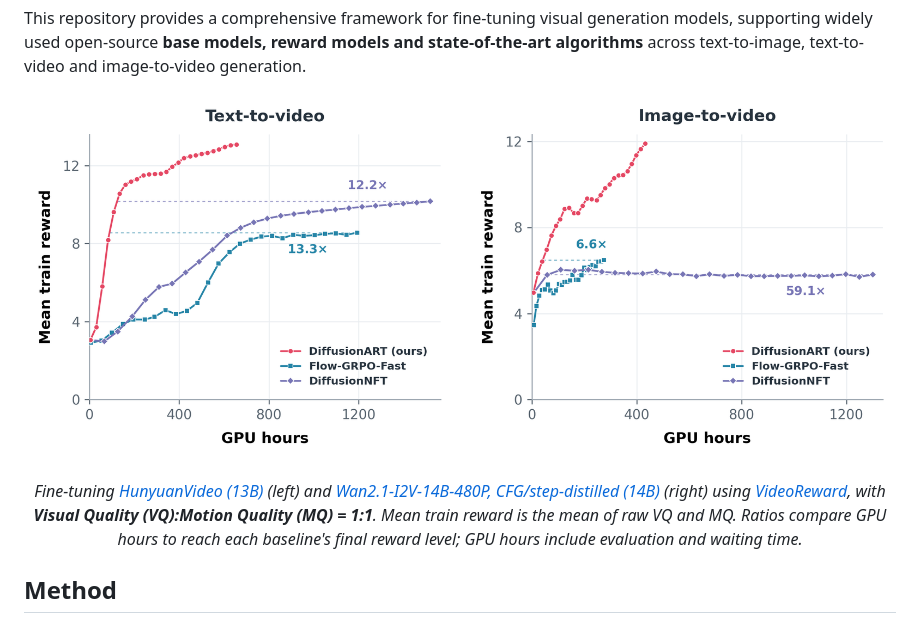
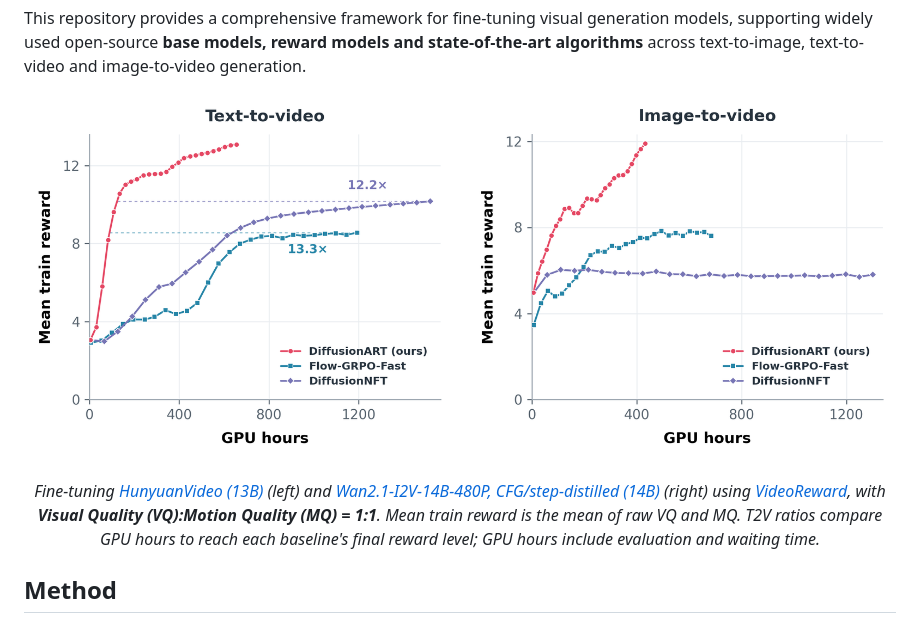
Before and after one commit to vanzll/DiffusionART, a Markdown page: README.md, the part around one of its changes. Rendered like a GitHub page; pictures changed too: assets/readme/efficiency-comparison.png.

Commit message:
Address README layout and long-run curve review

```diff
--- a/README.md
+++ b/README.md
@@ -40,7 +40,7 @@ and image-to-video generation.
 Fine-tuning <a href="https://huggingface.co/tencent/HunyuanVideo">HunyuanVideo (13B)</a> (left) and
 <a href="https://huggingface.co/lightx2v/Wan2.1-I2V-14B-480P-StepDistill-CfgDistill-Lightx2v">Wan2.1-I2V-14B-480P, CFG/step-distilled (14B)</a> (right)
 using <a href="https://huggingface.co/KlingTeam/VideoReward">VideoReward</a>, with <strong>Visual Quality (VQ):Motion Quality (MQ) = 1:1</strong>.
-Mean train reward is the mean of raw VQ and MQ. Ratios compare GPU hours to reach each baseline's final reward level; GPU hours include evaluation and waiting time.
+Mean train reward is the mean of raw VQ and MQ. T2V ratios compare GPU hours to reach each baseline's final reward level; GPU hours include evaluation and waiting time.
 </em></p>
 
 ## Method
```
Also changed, not shown: other parts of README.md (+2 -2 lines), README.review.md (+3 -3 lines), 1 other file.
